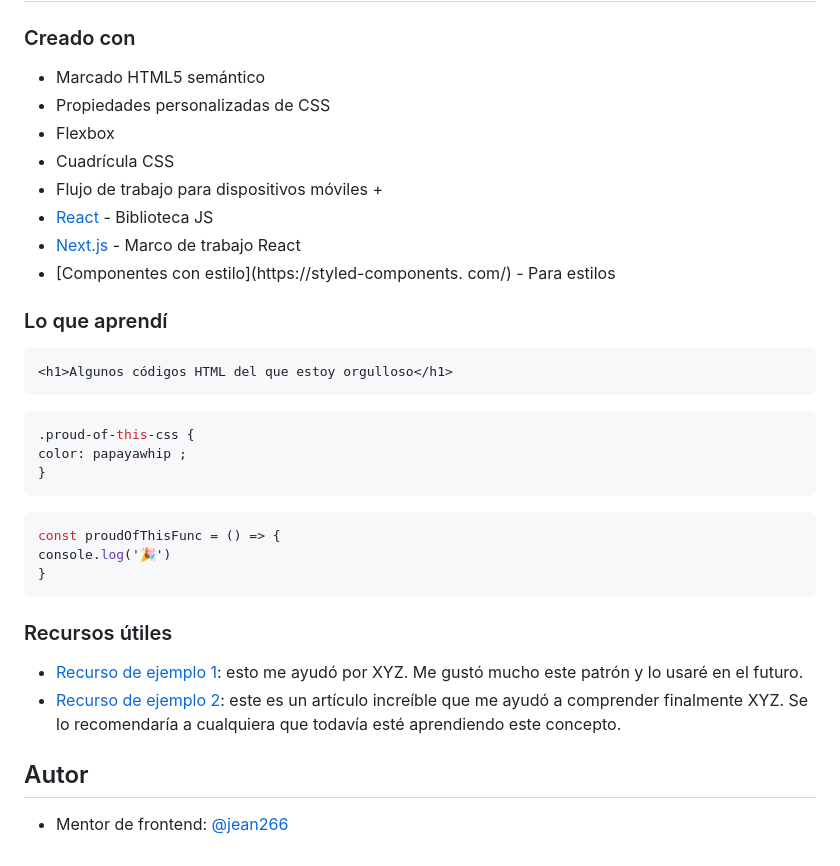
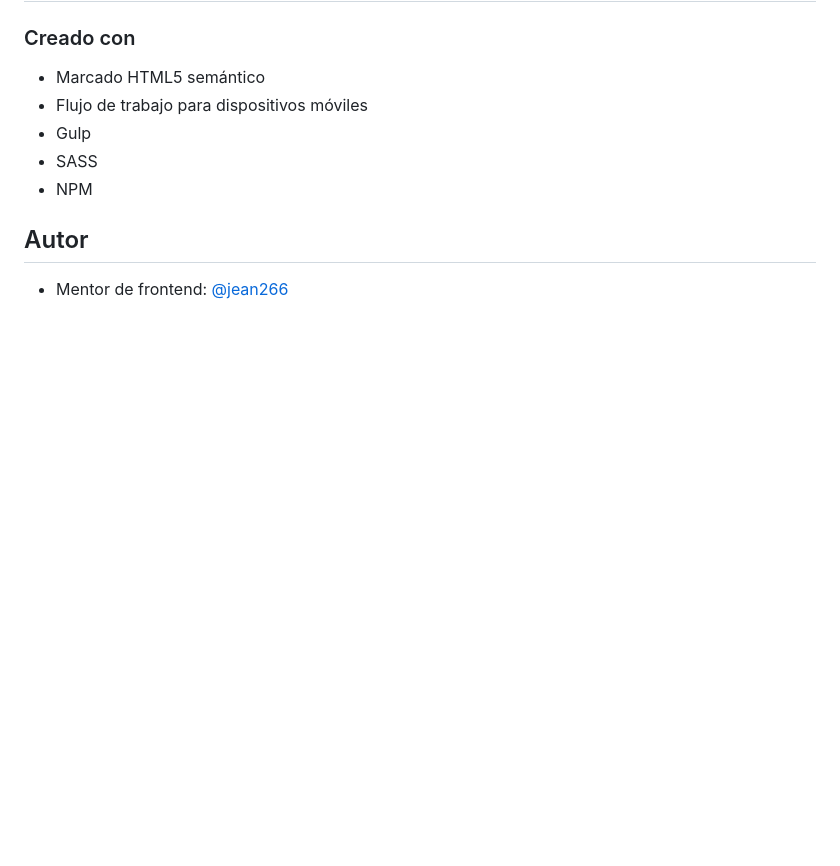
Before and after one commit to jean266/perfil_enlaces_sociables, a Markdown page: README.md, the part around one of its changes. Rendered like a GitHub page; blank space fills up the shorter version.

````diff
--- a/README.md
+++ b/README.md
@@ -45,34 +43,10 @@ Los usuarios deberían poder: - Ver los estados de desplazamiento y enfoque de t
 ### Creado con
 
 - Marcado HTML5 semántico
-- Propiedades personalizadas de CSS
-- Flexbox
-- Cuadrícula CSS
-- Flujo de trabajo para dispositivos móviles +
-- [React](https://reactjs.org/) - Biblioteca JS
-- [Next.js](https://nextjs.org/) - Marco de trabajo React
-- [Componentes con estilo](https://styled-components. com/) - Para estilos
-
-### Lo que aprendí
-
-```html
-<h1>Algunos códigos HTML del que estoy orgulloso</h1>
-```
-```css
-.proud-of-this-css {
-color: papayawhip ;
-}
-```
-```js
-const proudOfThisFunc = () => {
-console.log('🎉')
-}
-```
-
-### Recursos útiles
-
-- [Recurso de ejemplo 1](https://www.example.com): esto me ayudó por XYZ. Me gustó mucho este patrón y lo usaré en el futuro.
-- [Recurso de ejemplo 2](https://www.example.com): este es un artículo increíble que me ayudó a comprender finalmente XYZ. Se lo recomendaría a cualquiera que todavía esté aprendiendo este concepto.
+- Flujo de trabajo para dispositivos móviles
+- Gulp
+- SASS
+- NPM
 
 ## Autor
 
````
Also changed, not shown: other parts of README.md (+4 -6 lines), Desktop_design.png (added), Mobile_design.png (added), 12 other files.
